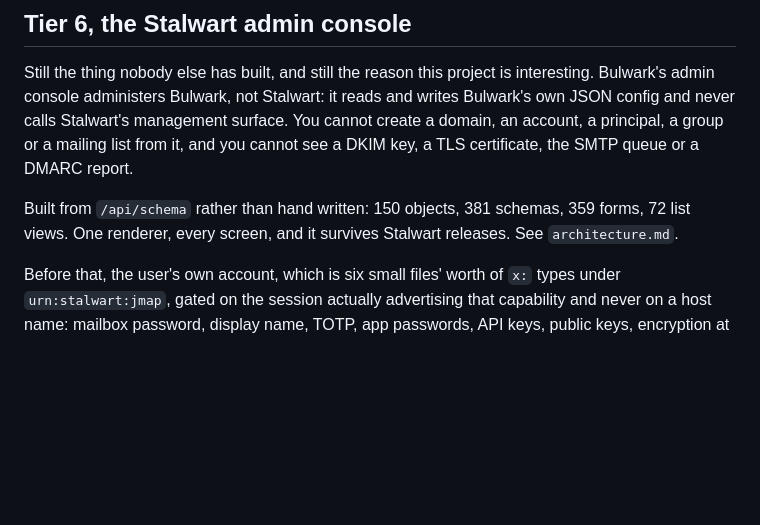
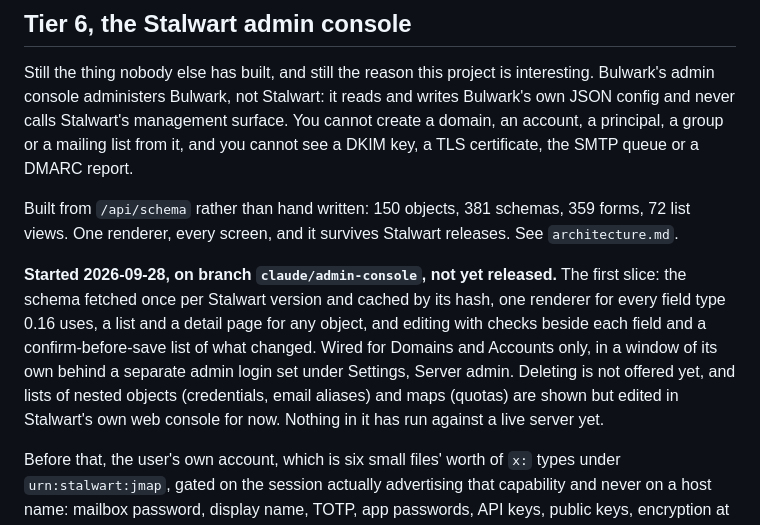
Before and after one commit to thejdubb02/rampart, a Markdown page: docs/roadmap.md, the part around the change. Drawn GitHub-style; blank space fills up the shorter version.

Commit message:
Note where the admin console stands on the roadmap
Co-Authored-By: Claude Opus 5.5 <noreply@anthropic.com>
Claude-Session: https://claude.ai/code/session_01Mw27zDpYj79W9iZ4G3VJwa

```diff
--- a/docs/roadmap.md
+++ b/docs/roadmap.md
@@ -754,6 +754,15 @@ Built from `/api/schema` rather than hand written: 150 objects, 381 schemas, 359
 72 list views. One renderer, every screen, and it survives Stalwart releases. See
 `architecture.md`.
 
+**Started 2026-09-28, on branch `claude/admin-console`, not yet released.** The first
+slice: the schema fetched once per Stalwart version and cached by its hash, one renderer for
+every field type 0.16 uses, a list and a detail page for any object, and editing with
+checks beside each field and a confirm-before-save list of what changed. Wired for Domains
+and Accounts only, in a window of its own behind a separate admin login set under Settings,
+Server admin. Deleting is not offered yet, and lists of nested objects (credentials, email
+aliases) and maps (quotas) are shown but edited in Stalwart's own web console for now.
+Nothing in it has run against a live server yet.
+
 Before that, the user's own account, which is six small files' worth of `x:` types under
 `urn:stalwart:jmap`, gated on the session actually advertising that capability and never
 on a host name: mailbox password, display name, TOTP, app passwords, API keys, public
```
